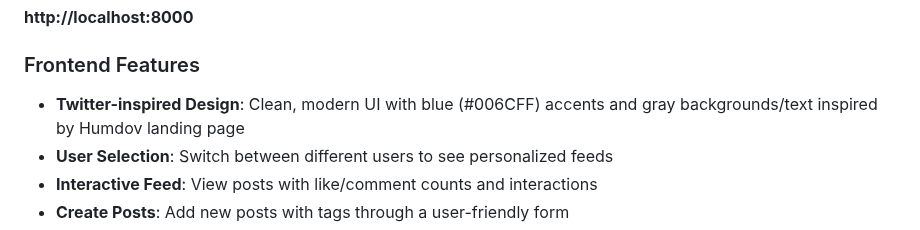
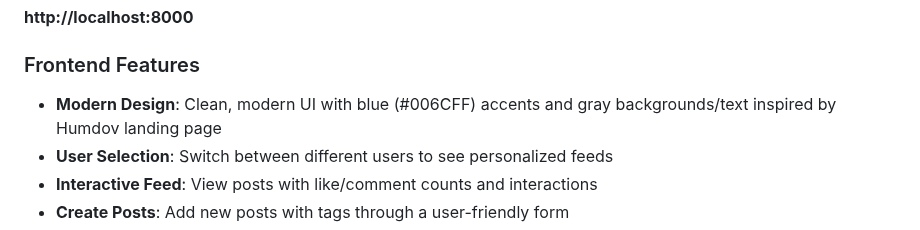
Before and after one commit to SilverbackOssi/humdov-post-feed-api, a Markdown page: README.md, the part around the change. Rendered like a GitHub page.

Commit message:
fix: correct description of frontend design in README

```diff
--- a/README.md
+++ b/README.md
@@ -42,7 +42,7 @@ The project includes a complete frontend interface that provides an intuitive de
 
 ### Frontend Features
 
-- **Twitter-inspired Design**: Clean, modern UI with blue (#006CFF) accents and gray backgrounds/text inspired by Humdov landing page
+- **Modern Design**: Clean, modern UI with blue (#006CFF) accents and gray backgrounds/text inspired by Humdov landing page
 - **User Selection**: Switch between different users to see personalized feeds
 - **Interactive Feed**: View posts with like/comment counts and interactions
 - **Create Posts**: Add new posts with tags through a user-friendly form
```
